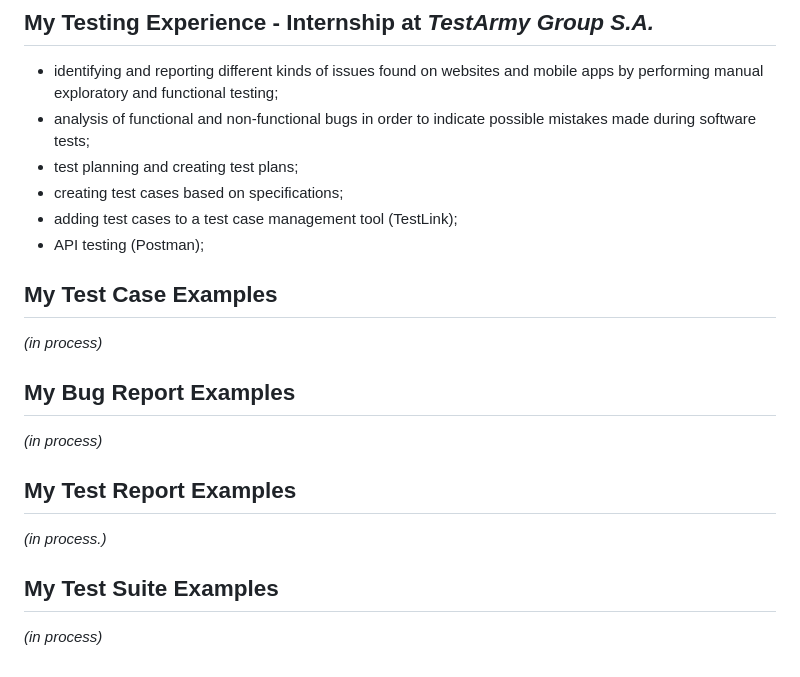
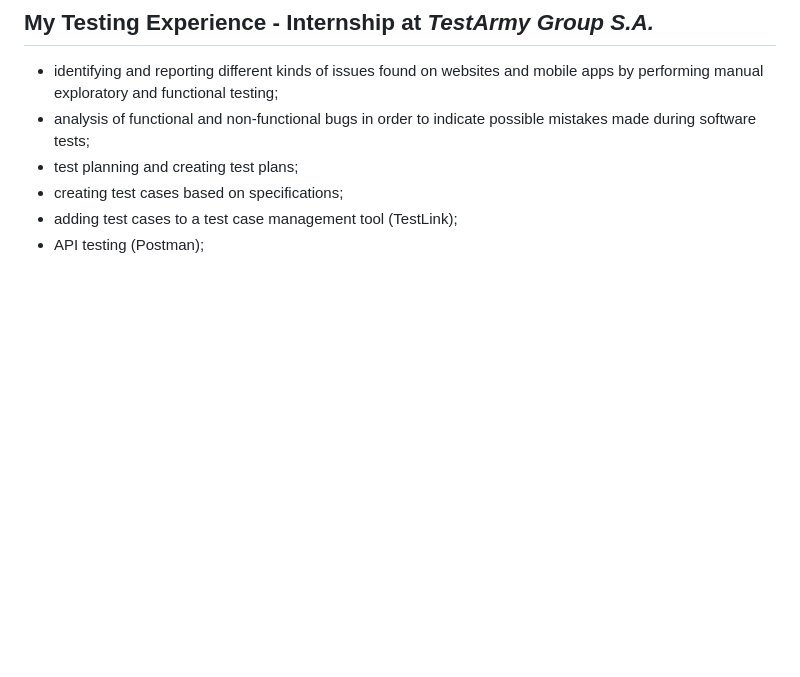
Before and after one commit to GPDragonGP/ImMariuszC.github.io, a Markdown page: README.md, the part around one of its changes. GitHub-like rendering; blank space fills up the shorter version.

```diff
--- a/README.md
+++ b/README.md
@@ -111,15 +111,3 @@
 + creating test cases based on specifications;
 + adding test cases to a test case management tool (TestLink);
 + API testing (Postman);
-
-## **My Test Case Examples**
-*(in process)*
-
-## **My Bug Report Examples**
-*(in process)*
-
-## **My Test Report Examples**
-*(in process.)*
-
-## **My Test Suite Examples**
-*(in process)*
```
Also changed, not shown: other parts of README.md (+2 -2 lines).
